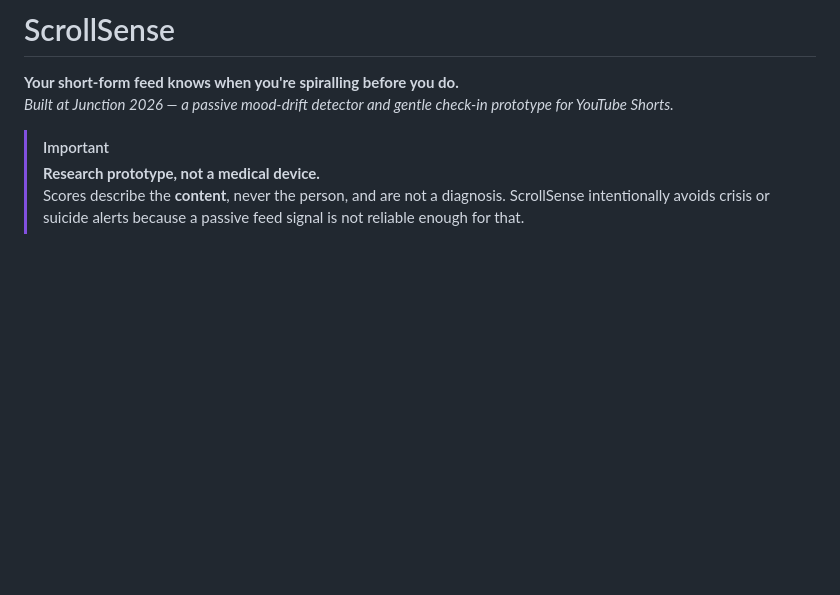
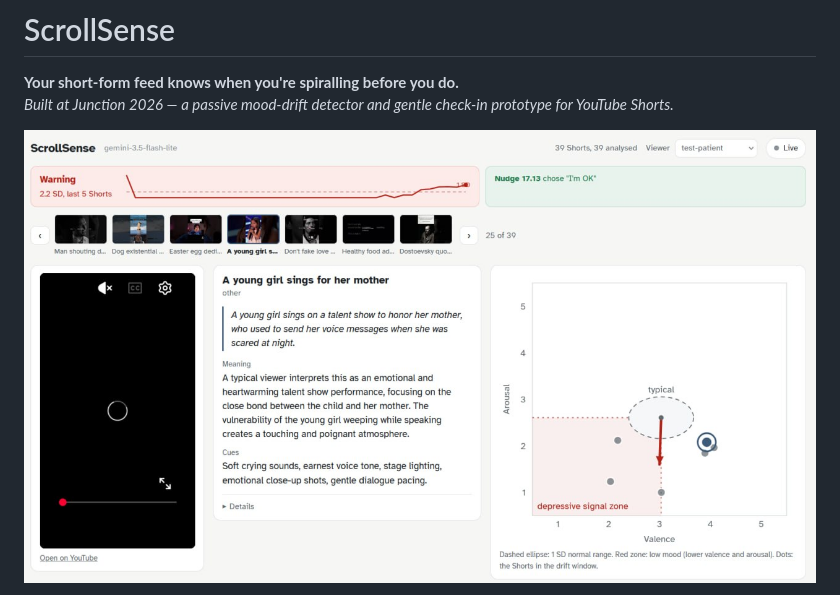
Before and after one commit to roopesuoraniemi/scrollsense, a Markdown page: README.md, the part around one of its changes. Drawn GitHub-style; pictures changed too: docs/assets/scrollsense_dashboard.jpg (added); blank space fills up the shorter version.

Commit message:
docs: update README, add screenshot of dashboard

```diff
--- a/README.md
+++ b/README.md
@@ -3,7 +3,5 @@
 **Your short-form feed knows when you're spiralling before you do.**
 *Built at Junction 2026 — a passive mood-drift detector and gentle check-in prototype for YouTube Shorts.*
 
-> [!IMPORTANT]
-> **Research prototype, not a medical device.**
-> Scores describe the **content**, never the person, and are not a diagnosis. ScrollSense intentionally avoids crisis or suicide alerts because a passive feed signal is not reliable enough for that.
+![ScrollSense Dashboard](docs/assets/scrollsense_dashboard.jpg)
 
```
Also changed, not shown: other parts of README.md (+1 -2 lines).
